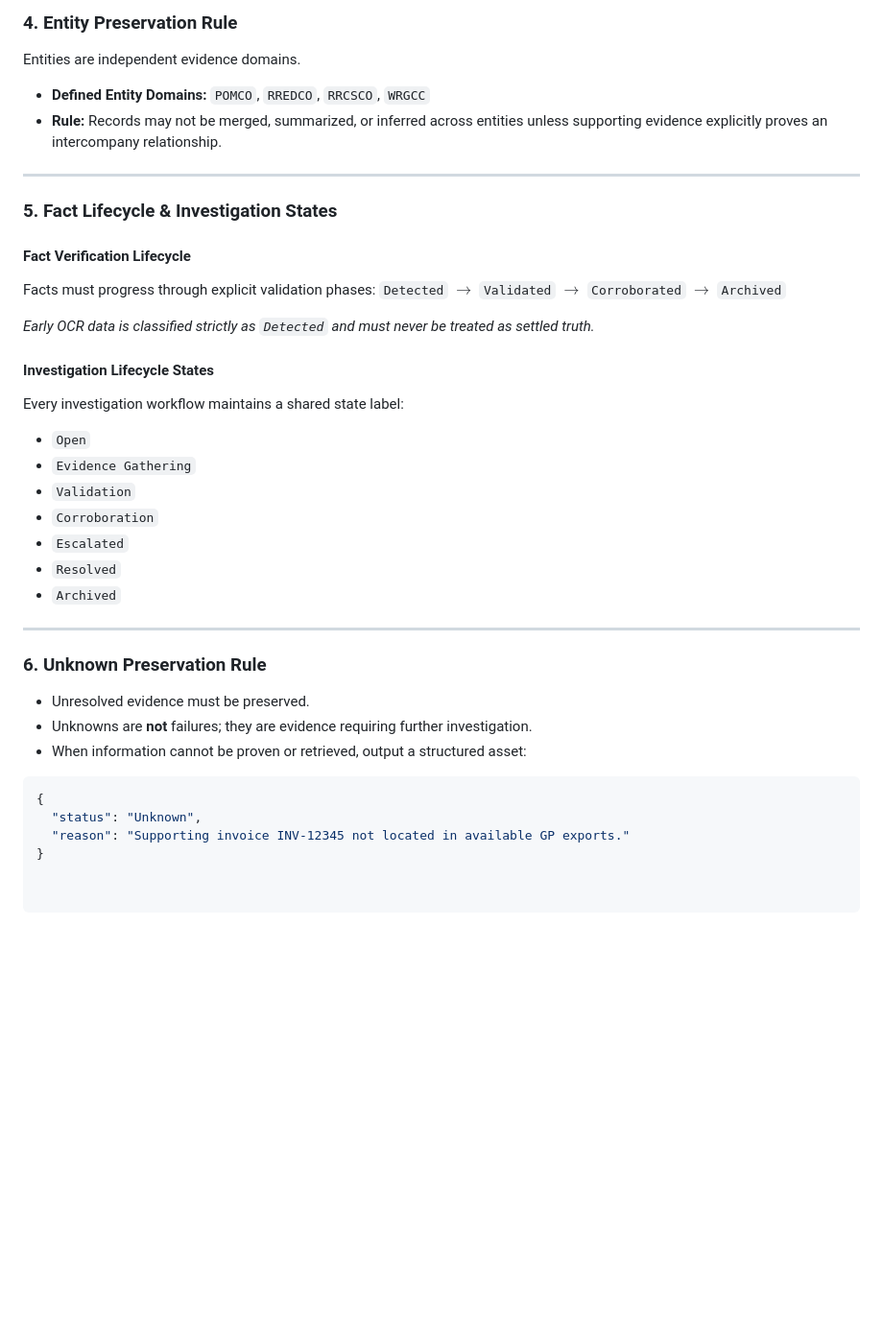
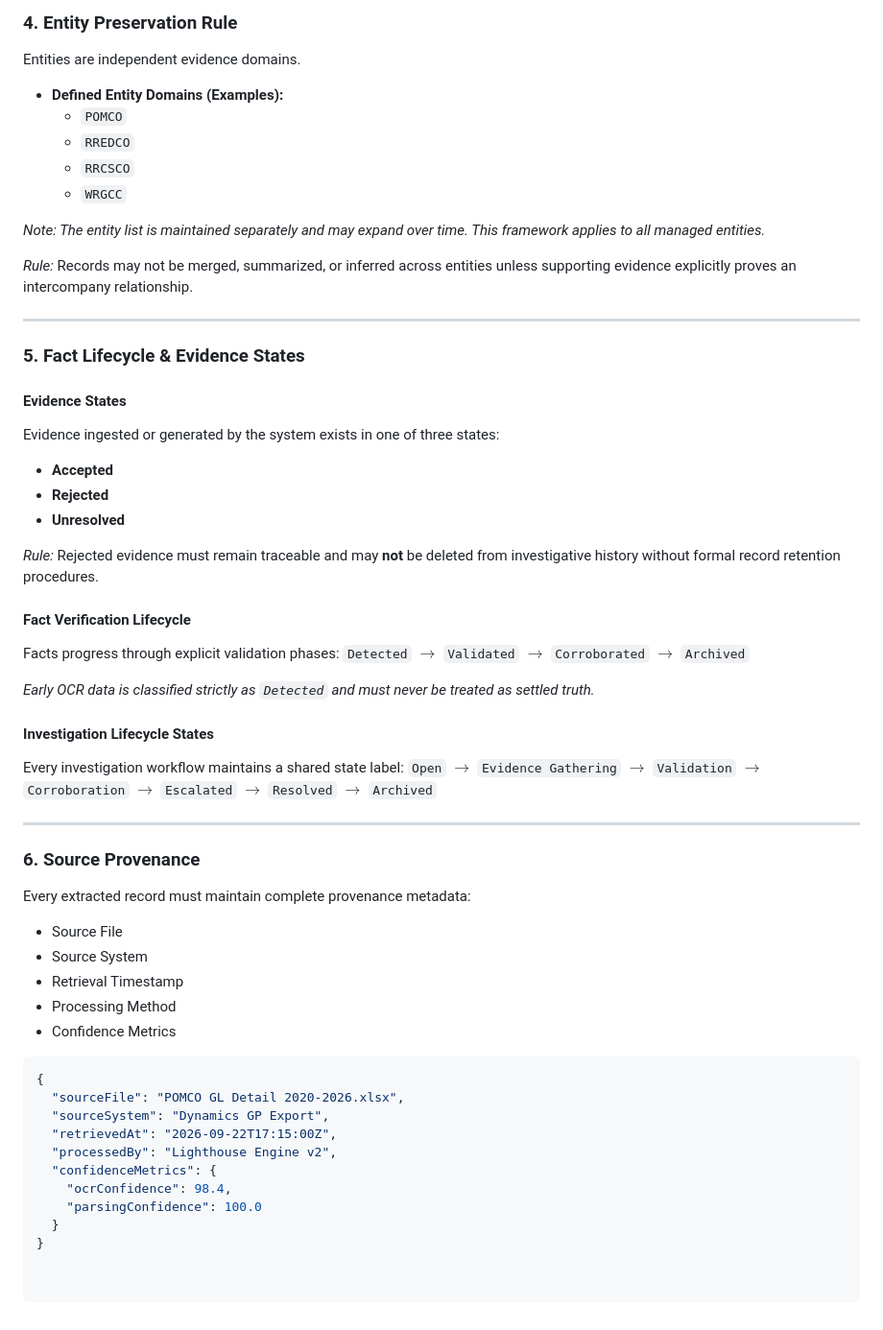
Before and after one commit to ngrace14-dev/Power-GP-Historical-file-search-engine, a Markdown page: AI_GOVERNANCE_RULES.md, the part around one of its changes. Shown at 96% size. Drawn GitHub-style; blank space fills up the shorter version.

````diff
--- a/AI_GOVERNANCE_RULES.md
+++ b/AI_GOVERNANCE_RULES.md
@@ -59,38 +76,57 @@ When conflicting data exists across sources, evaluation follows this strict auth
 
 ### 4. Entity Preservation Rule
 Entities are independent evidence domains.
-* **Defined Entity Domains:** `POMCO`, `RREDCO`, `RRCSCO`, `WRGCC`
-* **Rule:** Records may not be merged, summarized, or inferred across entities unless supporting evidence explicitly proves an intercompany relationship.
+
+* **Defined Entity Domains (Examples):**
+  * `POMCO`
+  * `RREDCO`
+  * `RRCSCO`
+  * `WRGCC`
+
+*Note: The entity list is maintained separately and may expand over time. This framework applies to all managed entities.*
+
+*Rule:* Records may not be merged, summarized, or inferred across entities unless supporting evidence explicitly proves an intercompany relationship.
 
 ---
 
-### 5. Fact Lifecycle & Investigation States
+### 5. Fact Lifecycle & Evidence States
+
+#### Evidence States
+Evidence ingested or generated by the system exists in one of three states:
+* **Accepted**
+* **Rejected**
+* **Unresolved**
+
+*Rule:* Rejected evidence must remain traceable and may **not** be deleted from investigative history without formal record retention procedures.
 
 #### Fact Verification Lifecycle
-Facts must progress through explicit validation phases:
+Facts progress through explicit validation phases:
 `Detected` $\rightarrow$ `Validated` $\rightarrow$ `Corroborated` $\rightarrow$ `Archived`
 
 *Early OCR data is classified strictly as `Detected` and must never be treated as settled truth.*
 
 #### Investigation Lifecycle States
 Every investigation workflow maintains a shared state label:
-* `Open`
-* `Evidence Gathering`
-* `Validation`
-* `Corroboration`
-* `Escalated`
-* `Resolved`
-* `Archived`
+`Open` $\rightarrow$ `Evidence Gathering` $\rightarrow$ `Validation` $\rightarrow$ `Corroboration` $\rightarrow$ `Escalated` $\rightarrow$ `Resolved` $\rightarrow$ `Archived`
 
 ---
 
-### 6. Unknown Preservation Rule
-* Unresolved evidence must be preserved.
-* Unknowns are **not** failures; they are evidence requiring further investigation.
-* When information cannot be proven or retrieved, output a structured asset:
+### 6. Source Provenance
+Every extracted record must maintain complete provenance metadata:
+* Source File
+* Source System
+* Retrieval Timestamp
+* Processing Method
+* Confidence Metrics
 
 ```json
 {
-  "status": "Unknown",
-  "reason": "Supporting invoice INV-12345 not located in available GP exports."
+  "sourceFile": "POMCO GL Detail 2020-2026.xlsx",
+  "sourceSystem": "Dynamics GP Export",
+  "retrievedAt": "2026-09-22T17:15:00Z",
+  "processedBy": "Lighthouse Engine v2",
+  "confidenceMetrics": {
+    "ocrConfidence": 98.4,
+    "parsingConfidence": 100.0
+  }
 }
````
Also changed, not shown: other parts of AI_GOVERNANCE_RULES.md (+20 -3 lines).
